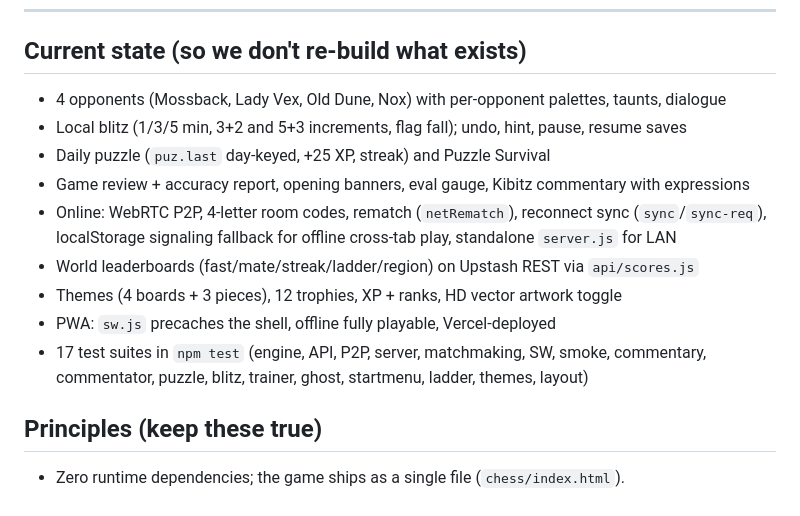
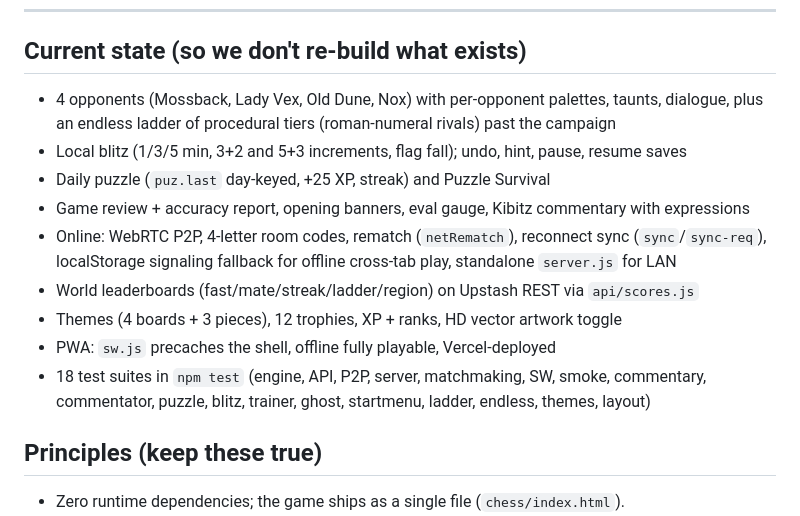
Before and after one commit to kageprime/chessnuts, a Markdown page: ROADMAP.md, the part around the change. Drawn GitHub-style.

Commit message:
Roadmap: endless ladder in current state, 18 test suites

```diff
--- a/ROADMAP.md
+++ b/ROADMAP.md
@@ -12,7 +12,8 @@ on, so implementation details stay grounded in what exists. Tag meanings: **(S)*
 
 ## Current state (so we don't re-build what exists)
 
-- 4 opponents (Mossback, Lady Vex, Old Dune, Nox) with per-opponent palettes, taunts, dialogue
+- 4 opponents (Mossback, Lady Vex, Old Dune, Nox) with per-opponent palettes, taunts, dialogue, plus an
+  endless ladder of procedural tiers (roman-numeral rivals) past the campaign
 - Local blitz (1/3/5 min, 3+2 and 5+3 increments, flag fall); undo, hint, pause, resume saves
 - Daily puzzle (`puz.last` day-keyed, +25 XP, streak) and Puzzle Survival
 - Game review + accuracy report, opening banners, eval gauge, Kibitz commentary with expressions
@@ -21,8 +22,8 @@ on, so implementation details stay grounded in what exists. Tag meanings: **(S)*
 - World leaderboards (fast/mate/streak/ladder/region) on Upstash REST via `api/scores.js`
 - Themes (4 boards + 3 pieces), 12 trophies, XP + ranks, HD vector artwork toggle
 - PWA: `sw.js` precaches the shell, offline fully playable, Vercel-deployed
-- 17 test suites in `npm test` (engine, API, P2P, server, matchmaking, SW, smoke, commentary, commentator,
-  puzzle, blitz, trainer, ghost, startmenu, ladder, themes, layout)
+- 18 test suites in `npm test` (engine, API, P2P, server, matchmaking, SW, smoke, commentary, commentator,
+  puzzle, blitz, trainer, ghost, startmenu, ladder, endless, themes, layout)
 
 ## Principles (keep these true)
 
```
